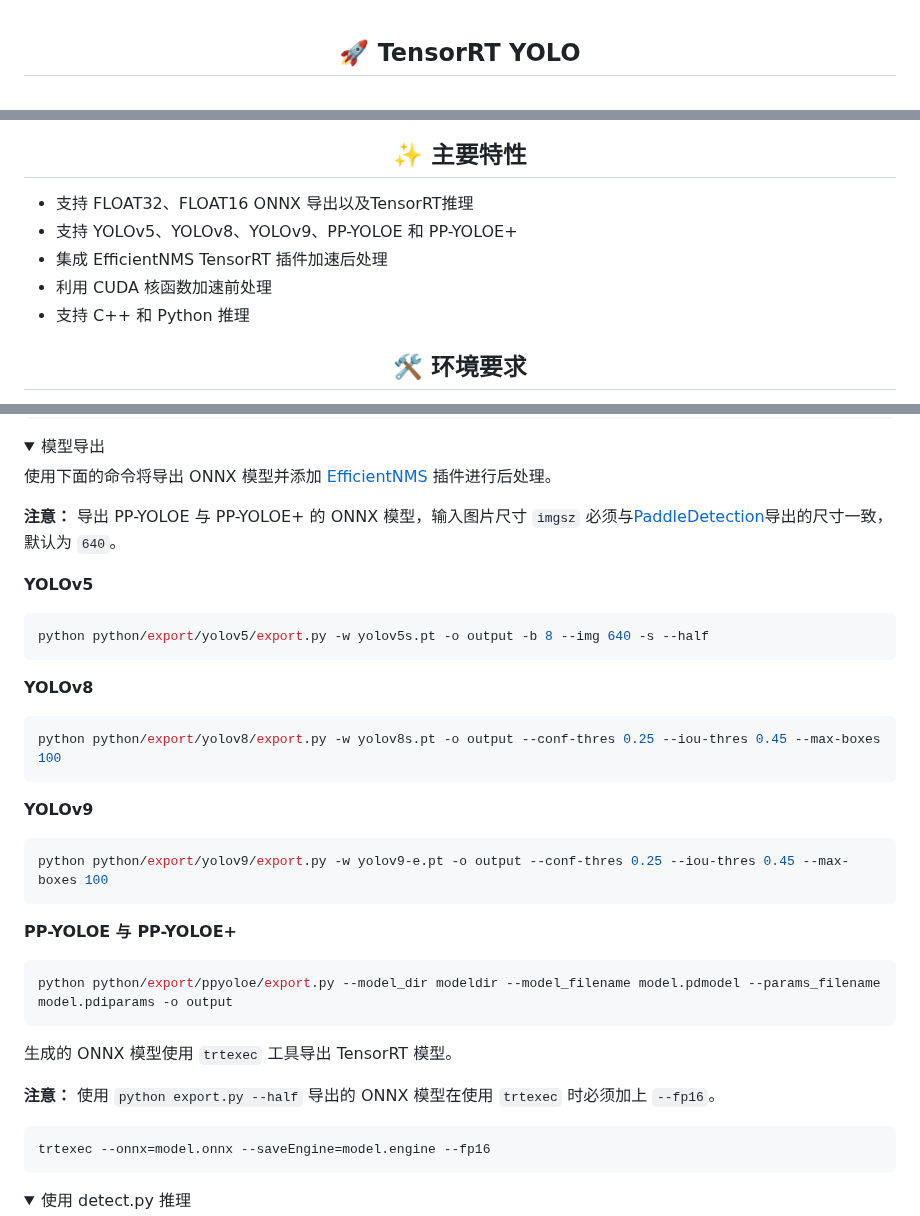
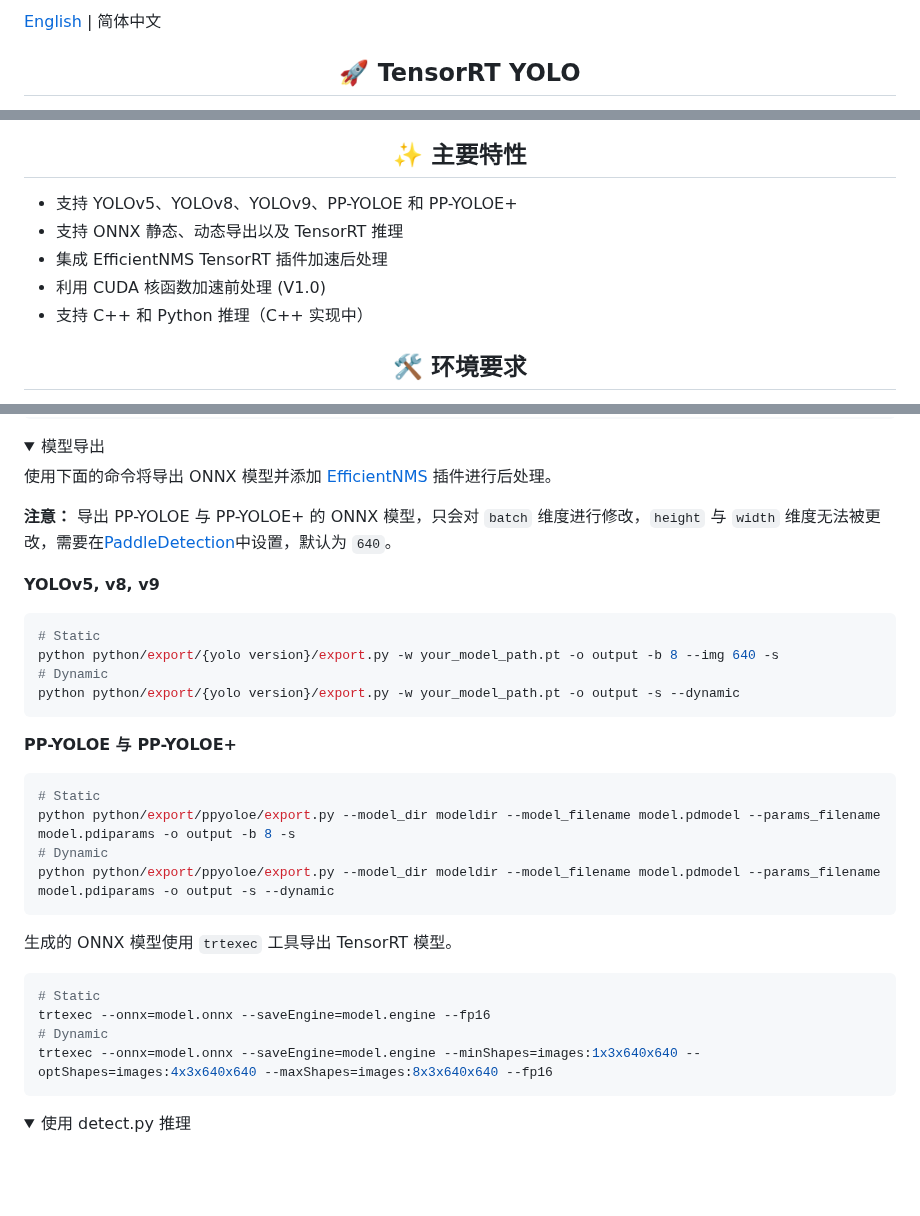
Before and after one commit to laugh12321/TensorRT-YOLO, a Markdown page: README.md, 3 parts joined by grey strips. Drawn GitHub-style; folded sections open; blank space fills up the shorter version.

````diff
--- a/README.md
+++ b/README.md
@@ -1 +1,3 @@
+[English](README.en.md) | 简体中文
+
 ## <div align="center">🚀 TensorRT YOLO</div>
@@ -9,11 +19,11 @@ TensorRT-YOLO 是一个支持 YOLOv5、YOLOv8、YOLOv9、PP-YOLOE 和 PP-YOLOE+
 
 ## <div align="center">✨ 主要特性</div>
 
-- 支持 FLOAT32、FLOAT16 ONNX 导出以及TensorRT推理
 - 支持 YOLOv5、YOLOv8、YOLOv9、PP-YOLOE 和 PP-YOLOE+
+- 支持 ONNX 静态、动态导出以及 TensorRT 推理
 - 集成 EfficientNMS TensorRT 插件加速后处理
-- 利用 CUDA 核函数加速前处理
-- 支持 C++ 和 Python 推理
+- 利用 CUDA 核函数加速前处理 (V1.0)
+- 支持 C++ 和 Python 推理（C++ 实现中）
 
 ## <div align="center">🛠️ 环境要求</div>
 
@@ -41,35 +51,35 @@ pip install paddle2onnx          # Optional, export PP-YOLOE and PP-YOLOE+
 
 使用下面的命令将导出 ONNX 模型并添加 [EfficientNMS](https://github.com/NVIDIA/TensorRT/tree/main/plugin/efficientNMSPlugin) 插件进行后处理。
 
-**注意：** 导出 PP-YOLOE 与 PP-YOLOE+ 的 ONNX 模型，输入图片尺寸 `imgsz` 必须与[PaddleDetection](https://github.com/PaddlePaddle/PaddleDetection)导出的尺寸一致，默认为 `640`。
+**注意：** 导出 PP-YOLOE 与 PP-YOLOE+ 的 ONNX 模型，只会对 `batch` 维度进行修改，`height` 与 `width` 维度无法被更改，需要在[PaddleDetection](https://github.com/PaddlePaddle/PaddleDetection)中设置，默认为 `640`。
 
-**YOLOv5**
+**YOLOv5, v8, v9**
+
 ```bash
-python python/export/yolov5/export.py -w yolov5s.pt -o output -b 8 --img 640 -s --half
-```
-
-**YOLOv8**
-```bash
-python python/export/yolov8/export.py -w yolov8s.pt -o output --conf-thres 0.25 --iou-thres 0.45 --max-boxes 100
-```
-
-**YOLOv9**
-```bash
-python python/export/yolov9/export.py -w yolov9-e.pt -o output --conf-thres 0.25 --iou-thres 0.45 --max-boxes 100
+# Static
+python python/export/{yolo version}/export.py -w your_model_path.pt -o output -b 8 --img 640 -s
+# Dynamic
+python python/export/{yolo version}/export.py -w your_model_path.pt -o output -s --dynamic
 ```
 
 **PP-YOLOE 与 PP-YOLOE+**
+
 ```bash
-python python/export/ppyoloe/export.py --model_dir modeldir --model_filename model.pdmodel --params_filename model.pdiparams -o output
+# Static
+python python/export/ppyoloe/export.py --model_dir modeldir --model_filename model.pdmodel --params_filename model.pdiparams -o output -b 8 -s
+# Dynamic
+python python/export/ppyoloe/export.py --model_dir modeldir --model_filename model.pdmodel --params_filename model.pdiparams -o output -s --dynamic
 ```
 
 生成的 ONNX 模型使用 `trtexec` 工具导出 TensorRT 模型。
 
-**注意：** 使用 `python export.py --half` 导出的 ONNX 模型在使用 `trtexec` 时必须加上 `--fp16`。
+```bash
+# Static
+trtexec --onnx=model.onnx --saveEngine=model.engine --fp16
+# Dynamic
+trtexec --onnx=model.onnx --saveEngine=model.engine --minShapes=images:1x3x640x640 --optShapes=images:4x3x640x640 --maxShapes=images:8x3x640x640 --fp16
+```
 
-```bash
-trtexec --onnx=model.onnx --saveEngine=model.engine --fp16
-```
 </details>
 
 <details>
````
Also changed, not shown: other parts of README.md (+8 -0 lines), README.en.md (+30 -19 lines).
